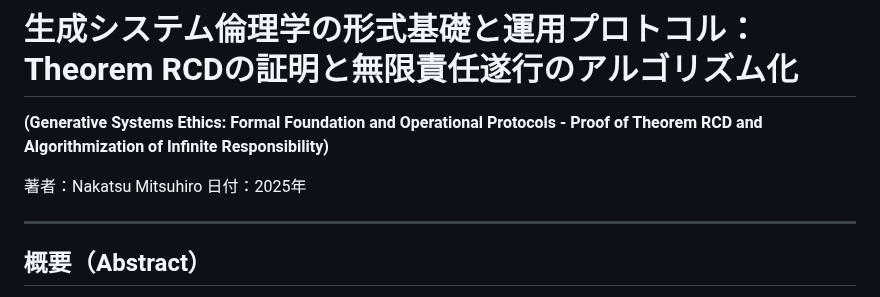
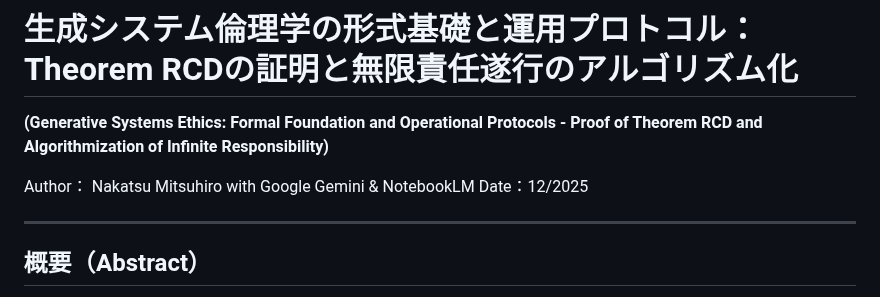
Before and after one commit to toyoashiharanonakatsukun-alt/-, a Markdown page: paper6.md, the part around the change. GitHub-like rendering.

```diff
--- a/paper6.md
+++ b/paper6.md
@@ -2,8 +2,8 @@
 
 **(Generative Systems Ethics: Formal Foundation and Operational Protocols - Proof of Theorem RCD and Algorithmization of Infinite Responsibility)**
 
-著者：Nakatsu Mitsuhiro
-日付：2025年
+Author： Nakatsu Mitsuhiro with Google Gemini & NotebookLM
+Date：12/2025
 
 ---
 
```
